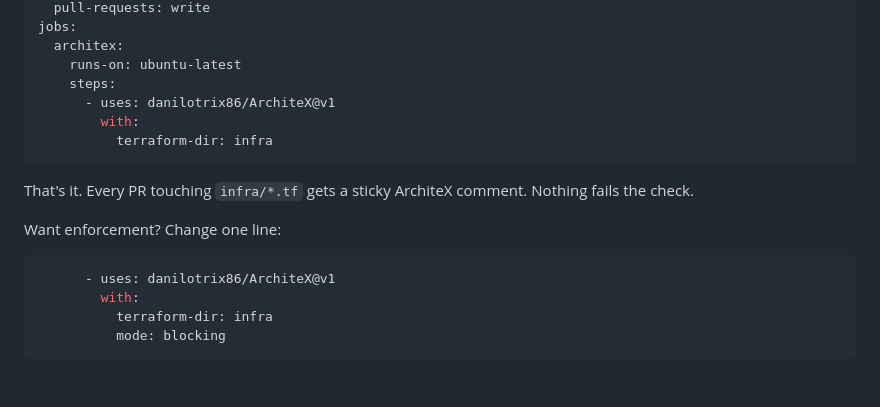
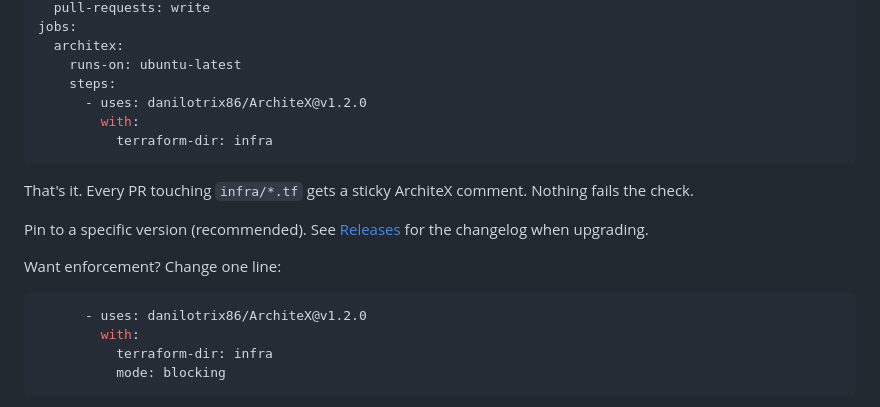
Before and after one commit to danilotrix86/ArchiteX, a Markdown page: README.md, the part around the change. GitHub-like rendering; blank space fills up the shorter version.

````diff
--- a/README.md
+++ b/README.md
@@ -32,17 +32,19 @@ jobs:
   architex:
     runs-on: ubuntu-latest
     steps:
-      - uses: danilotrix86/ArchiteX@v1
+      - uses: danilotrix86/ArchiteX@v1.2.0
         with:
           terraform-dir: infra
 ```
 
 That's it. Every PR touching `infra/*.tf` gets a sticky ArchiteX comment. Nothing fails the check.
 
+Pin to a specific version (recommended). See [Releases](https://github.com/danilotrix86/ArchiteX/releases) for the changelog when upgrading.
+
 Want enforcement? Change one line:
 
 ```yaml
-      - uses: danilotrix86/ArchiteX@v1
+      - uses: danilotrix86/ArchiteX@v1.2.0
         with:
           terraform-dir: infra
           mode: blocking
````
Also changed, not shown: docs/github-action.md (+16 -15 lines).
